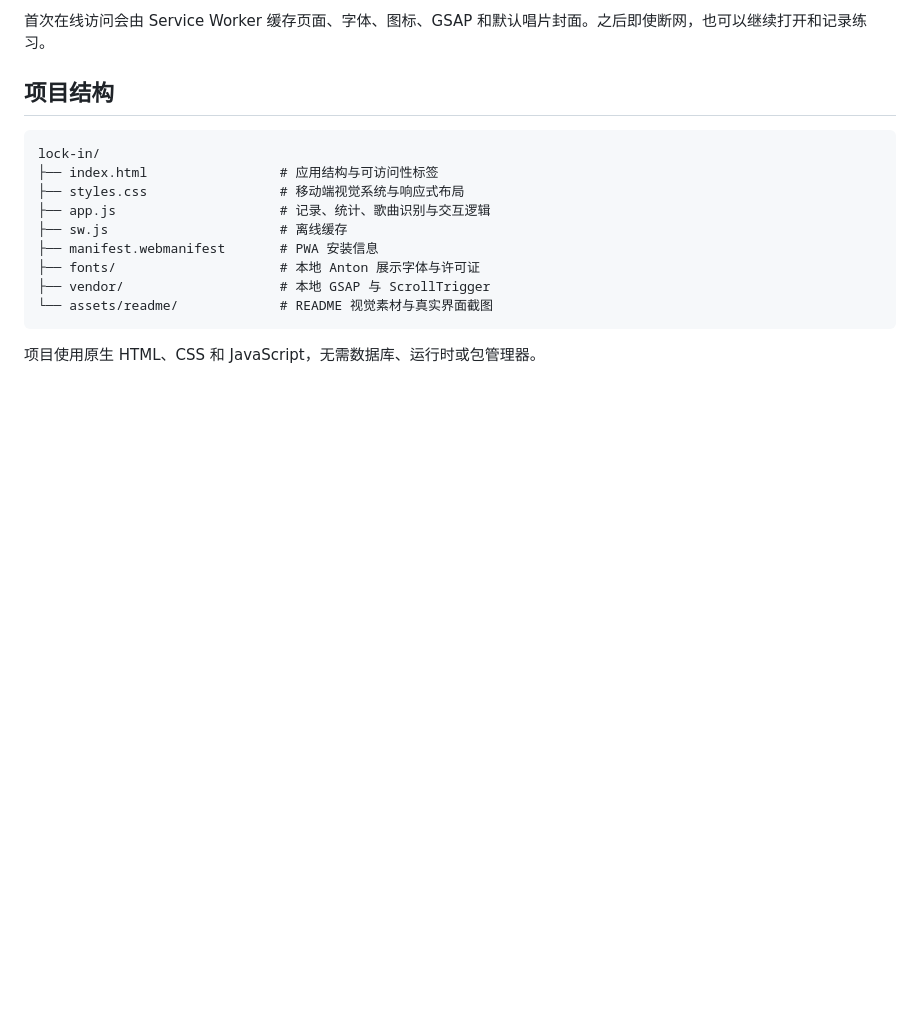
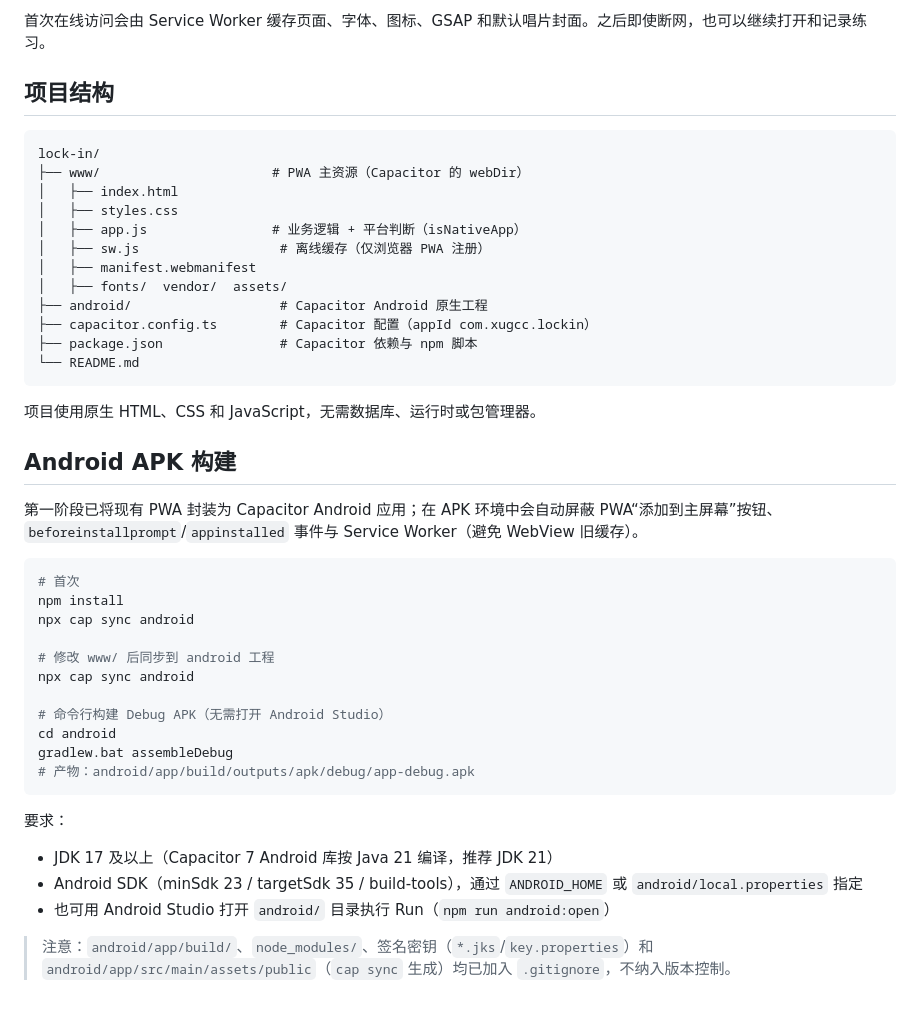
Before and after one commit to XUGCC/lock-in, a Markdown page: README.md, the part around the change. GitHub-like rendering; blank space fills up the shorter version.

Commit message:
docs: update structure and add Android APK build guide

````diff
--- a/README.md
+++ b/README.md
@@ -63,14 +63,43 @@
 
 ```text
 lock-in/
-├── index.html                 # 应用结构与可访问性标签
-├── styles.css                 # 移动端视觉系统与响应式布局
-├── app.js                     # 记录、统计、歌曲识别与交互逻辑
-├── sw.js                      # 离线缓存
-├── manifest.webmanifest       # PWA 安装信息
-├── fonts/                     # 本地 Anton 展示字体与许可证
-├── vendor/                    # 本地 GSAP 与 ScrollTrigger
-└── assets/readme/             # README 视觉素材与真实界面截图
+├── www/                      # PWA 主资源（Capacitor 的 webDir）
+│   ├── index.html
+│   ├── styles.css
+│   ├── app.js                # 业务逻辑 + 平台判断（isNativeApp）
+│   ├── sw.js                  # 离线缓存（仅浏览器 PWA 注册）
+│   ├── manifest.webmanifest
+│   ├── fonts/  vendor/  assets/
+├── android/                   # Capacitor Android 原生工程
+├── capacitor.config.ts        # Capacitor 配置（appId com.xugcc.lockin）
+├── package.json               # Capacitor 依赖与 npm 脚本
+└── README.md
 ```
 
 项目使用原生 HTML、CSS 和 JavaScript，无需数据库、运行时或包管理器。
+
+## Android APK 构建
+
+第一阶段已将现有 PWA 封装为 Capacitor Android 应用；在 APK 环境中会自动屏蔽 PWA“添加到主屏幕”按钮、`beforeinstallprompt`/`appinstalled` 事件与 Service Worker（避免 WebView 旧缓存）。
+
+```bash
+# 首次
+npm install
+npx cap sync android
+
+# 修改 www/ 后同步到 android 工程
+npx cap sync android
+
+# 命令行构建 Debug APK（无需打开 Android Studio）
+cd android
+gradlew.bat assembleDebug
+# 产物：android/app/build/outputs/apk/debug/app-debug.apk
+```
+
+要求：
+
+- JDK 17 及以上（Capacitor 7 Android 库按 Java 21 编译，推荐 JDK 21）
+- Android SDK（minSdk 23 / targetSdk 35 / build-tools），通过 `ANDROID_HOME` 或 `android/local.properties` 指定
+- 也可用 Android Studio 打开 `android/` 目录执行 Run（`npm run android:open`）
+
+> 注意：`android/app/build/`、`node_modules/`、签名密钥（`*.jks`/`key.properties`）和 `android/app/src/main/assets/public`（`cap sync` 生成）均已加入 `.gitignore`，不纳入版本控制。
````
